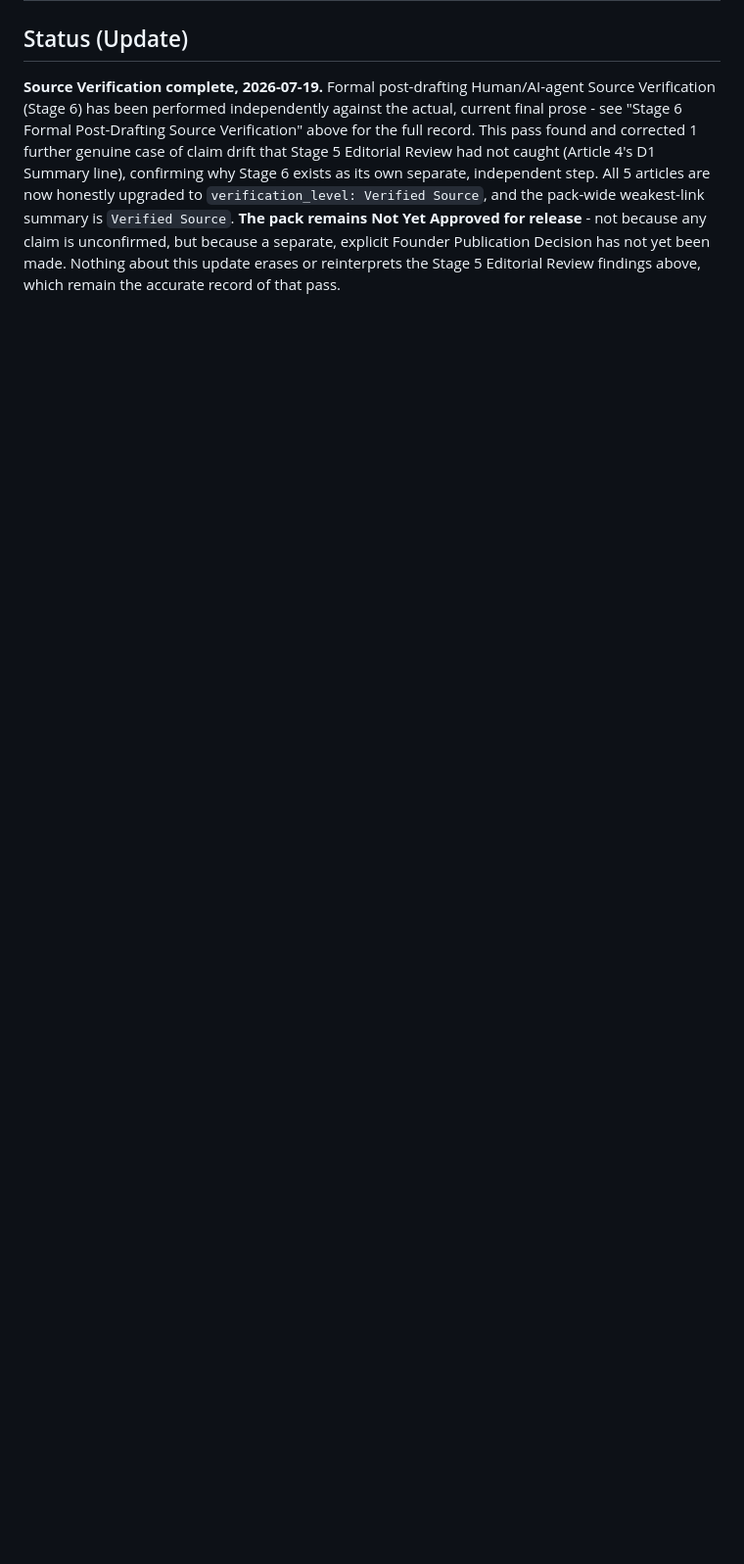
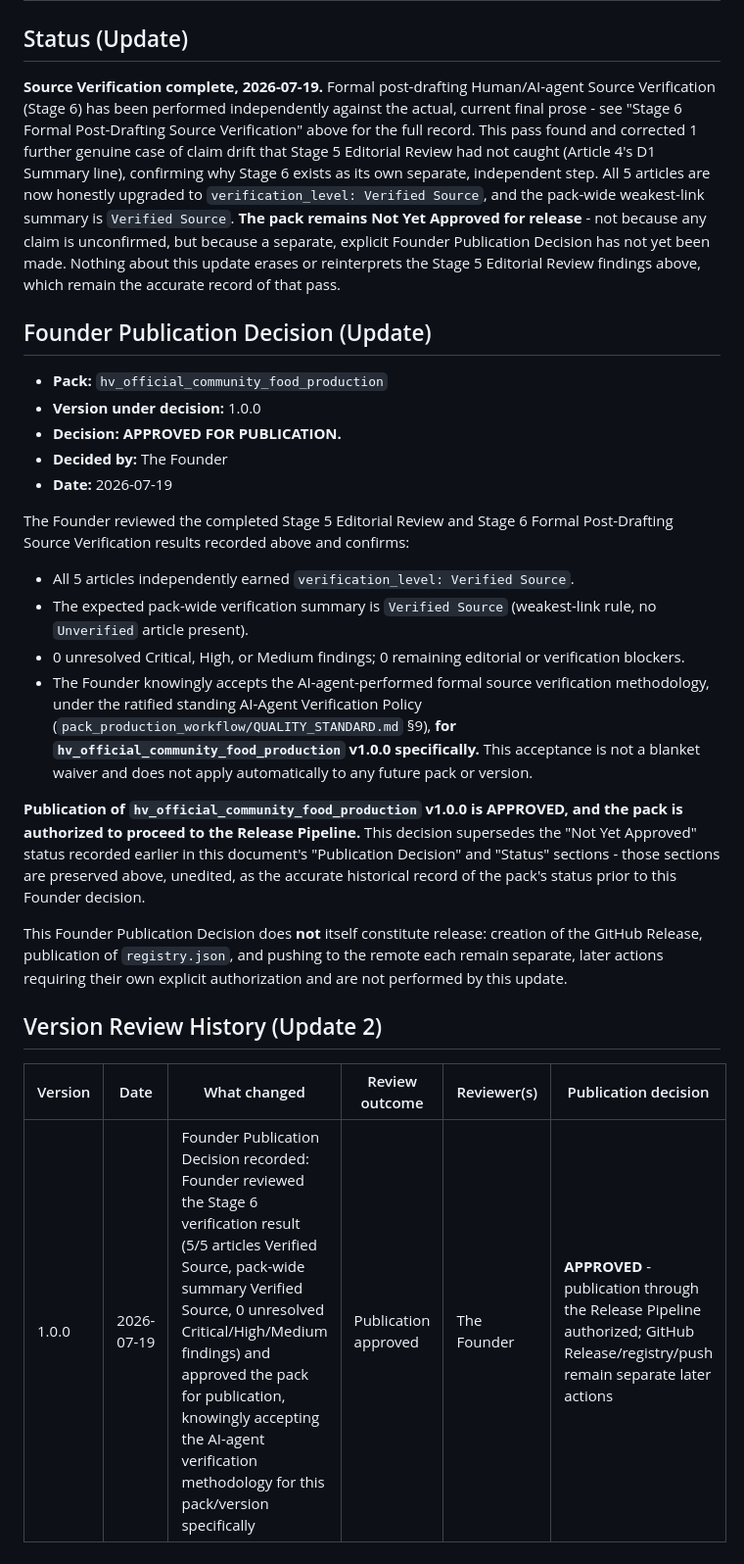
Before and after one commit to Daemonn00/humanity-vault-ai, a Markdown page: official_packs/hv_official_community_food_production/REVIEW_NOTES.md, the part around the change. Shown at 98% size. GitHub-like rendering; blank space fills up the shorter version.

Commit message:
Founder Publication Decision (APPROVED) for hv_official_community_food_production v1.0.0

```diff
--- a/official_packs/hv_official_community_food_production/REVIEW_NOTES.md
+++ b/official_packs/hv_official_community_food_production/REVIEW_NOTES.md
@@ -1070,3 +1070,48 @@ because any claim is unconfirmed, but because a separate, explicit
 Founder Publication Decision has not yet been made. Nothing about this
 update erases or reinterprets the Stage 5 Editorial Review findings
 above, which remain the accurate record of that pass.
+
+## Founder Publication Decision (Update)
+
+- **Pack:** `hv_official_community_food_production`
+- **Version under decision:** 1.0.0
+- **Decision:** **APPROVED FOR PUBLICATION.**
+- **Decided by:** The Founder
+- **Date:** 2026-07-19
+
+The Founder reviewed the completed Stage 5 Editorial Review and Stage 6
+Formal Post-Drafting Source Verification results recorded above and
+confirms:
+
+- All 5 articles independently earned `verification_level: Verified
+  Source`.
+- The expected pack-wide verification summary is `Verified Source`
+  (weakest-link rule, no `Unverified` article present).
+- 0 unresolved Critical, High, or Medium findings; 0 remaining
+  editorial or verification blockers.
+- The Founder knowingly accepts the AI-agent-performed formal source
+  verification methodology, under the ratified standing AI-Agent
+  Verification Policy (`pack_production_workflow/QUALITY_STANDARD.md`
+  §9), **for `hv_official_community_food_production` v1.0.0
+  specifically.** This acceptance is not a blanket waiver and does not
+  apply automatically to any future pack or version.
+
+**Publication of `hv_official_community_food_production` v1.0.0 is
+APPROVED, and the pack is authorized to proceed to the Release
+Pipeline.** This decision supersedes the "Not Yet Approved" status
+recorded earlier in this document's "Publication Decision" and
+"Status" sections - those sections are preserved above, unedited, as
+the accurate historical record of the pack's status prior to this
+Founder decision.
+
+This Founder Publication Decision does **not** itself constitute
+release: creation of the GitHub Release, publication of
+`registry.json`, and pushing to the remote each remain separate, later
+actions requiring their own explicit authorization and are not
+performed by this update.
+
+## Version Review History (Update 2)
+
+| Version | Date | What changed | Review outcome | Reviewer(s) | Publication decision |
+|---|---|---|---|---|---|
+| 1.0.0 | 2026-07-19 | Founder Publication Decision recorded: Founder reviewed the Stage 6 verification result (5/5 articles Verified Source, pack-wide summary Verified Source, 0 unresolved Critical/High/Medium findings) and approved the pack for publication, knowingly accepting the AI-agent verification methodology for this pack/version specifically | Publication approved | The Founder | **APPROVED** - publication through the Release Pipeline authorized; GitHub Release/registry/push remain separate later actions |
```
